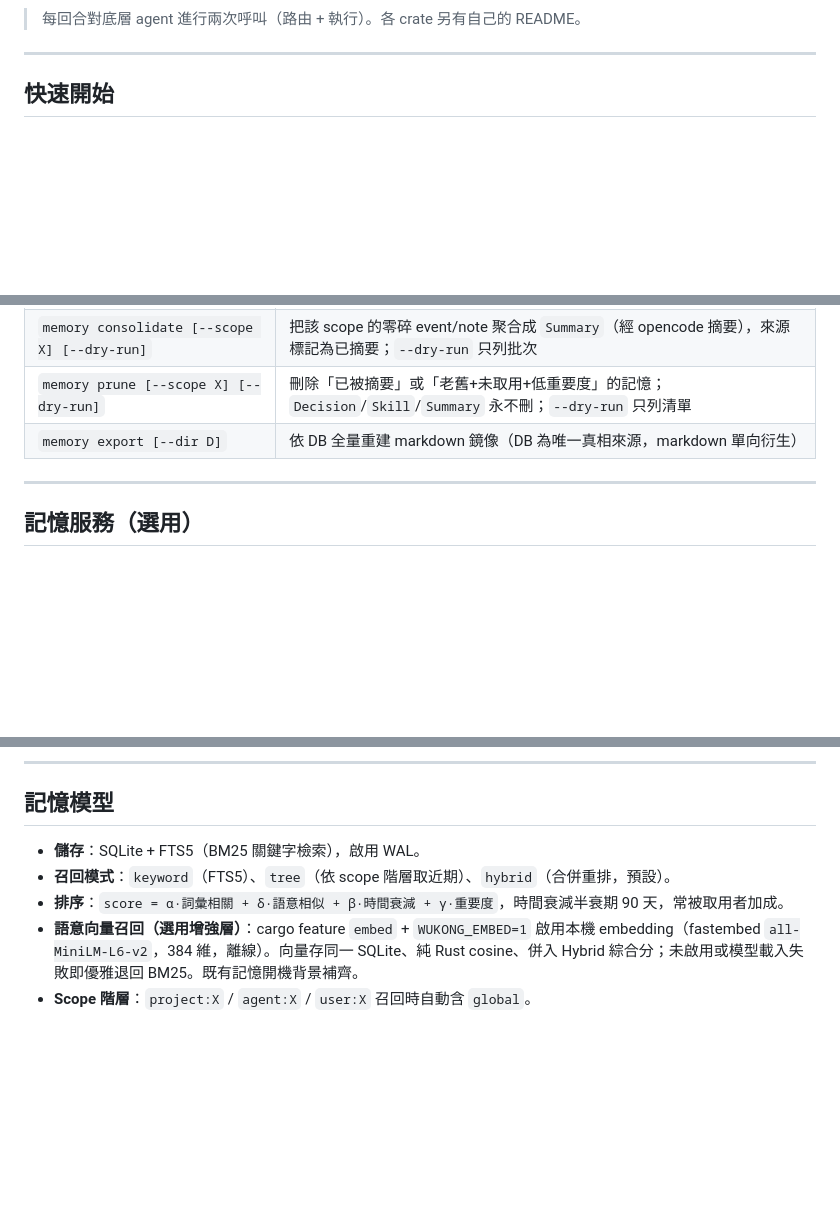
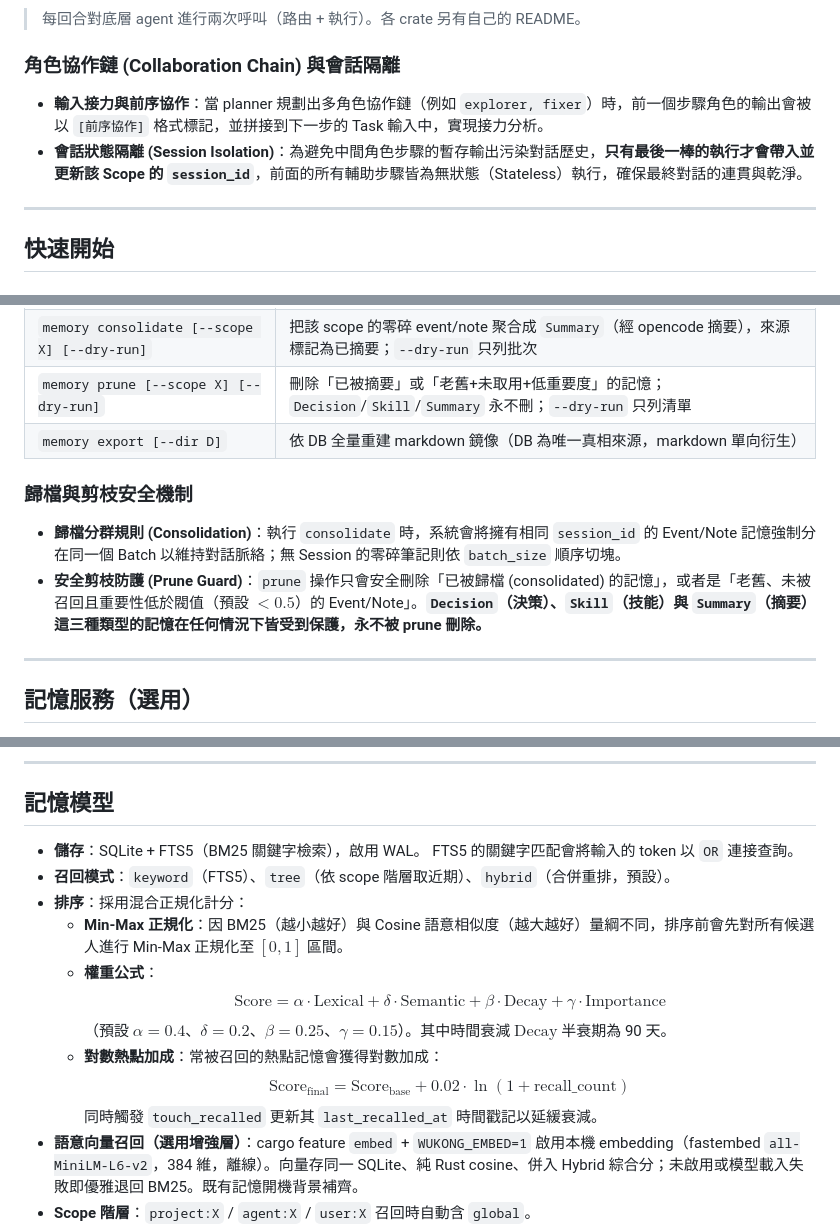
Before and after one commit to raybird/Wukong, a Markdown page: README.md, 3 parts joined by grey strips. Drawn GitHub-style; blank space fills up the shorter version.

````diff
--- a/README.md
+++ b/README.md
@@ -77,6 +84,11 @@
 ```
 
 > 每回合對底層 agent 進行兩次呼叫（路由 + 執行）。各 crate 另有自己的 README。
+
+### 角色協作鏈 (Collaboration Chain) 與會話隔離
+
+- **輸入接力與前序協作**：當 planner 規劃出多角色協作鏈（例如 `explorer, fixer`）時，前一個步驟角色的輸出會被以 `[前序協作]` 格式標記，並拼接到下一步的 Task 輸入中，實現接力分析。
+- **會話狀態隔離 (Session Isolation)**：為避免中間角色步驟的暫存輸出污染對話歷史，**只有最後一棒的執行才會帶入並更新該 Scope 的 `session_id`**，前面的所有輔助步驟皆為無狀態（Stateless）執行，確保最終對話的連貫與乾淨。
 
 ---
 
@@ -163,6 +175,11 @@ wukong memory export --dir ./mem-md          # 依 DB 全量重建 markdown 鏡
 | `memory prune [--scope X] [--dry-run]` | 刪除「已被摘要」或「老舊+未取用+低重要度」的記憶；`Decision`/`Skill`/`Summary` 永不刪；`--dry-run` 只列清單 |
 | `memory export [--dir D]` | 依 DB 全量重建 markdown 鏡像（DB 為唯一真相來源，markdown 單向衍生） |
 
+### 歸檔與剪枝安全機制
+
+- **歸檔分群規則 (Consolidation)**：執行 `consolidate` 時，系統會將擁有相同 `session_id` 的 Event/Note 記憶強制分在同一個 Batch 以維持對話脈絡；無 Session 的零碎筆記則依 `batch_size` 順序切塊。
+- **安全剪枝防護 (Prune Guard)**：`prune` 操作只會安全刪除「已被歸檔 (consolidated) 的記憶」，或者是「老舊、未被召回且重要性低於閥值（預設 $< 0.5$）的 Event/Note」。**`Decision`（決策）、`Skill`（技能）與 `Summary`（摘要）這三種類型的記憶在任何情況下皆受到保護，永不被 prune 刪除。**
+
 ---
 
 ## 記憶服務（選用）
@@ -253,9 +275,16 @@ wukong/
 
 ## 記憶模型
 
-- **儲存**：SQLite + FTS5（BM25 關鍵字檢索），啟用 WAL。
+- **儲存**：SQLite + FTS5（BM25 關鍵字檢索），啟用 WAL。 FTS5 的關鍵字匹配會將輸入的 token 以 `OR` 連接查詢。
 - **召回模式**：`keyword`（FTS5）、`tree`（依 scope 階層取近期）、`hybrid`（合併重排，預設）。
-- **排序**：`score = α·詞彙相關 + δ·語意相似 + β·時間衰減 + γ·重要度`，時間衰減半衰期 90 天，常被取用者加成。
+- **排序**：採用混合正規化計分：
+  - **Min-Max 正規化**：因 BM25（越小越好）與 Cosine 語意相似度（越大越好）量綱不同，排序前會先對所有候選人進行 Min-Max 正規化至 $[0, 1]$ 區間。
+  - **權重公式**：
+    $$\text{Score} = \alpha \cdot \text{Lexical} + \delta \cdot \text{Semantic} + \beta \cdot \text{Decay} + \gamma \cdot \text{Importance}$$
+    （預設 $\alpha=0.4$、$\delta=0.2$、$\beta=0.25$、$\gamma=0.15$）。其中時間衰減 $\text{Decay}$ 半衰期為 90 天。
+  - **對數熱點加成**：常被召回的熱點記憶會獲得對數加成：
+    $$\text{Score}_{\text{final}} = \text{Score}_{\text{base}} + 0.02 \cdot \ln(1 + \text{recall\_count})$$
+    同時觸發 `touch_recalled` 更新其 `last_recalled_at` 時間戳記以延緩衰減。
 - **語意向量召回（選用增強層）**：cargo feature `embed` + `WUKONG_EMBED=1` 啟用本機 embedding（fastembed `all-MiniLM-L6-v2`，384 維，離線）。向量存同一 SQLite、純 Rust cosine、併入 Hybrid 綜合分；未啟用或模型載入失敗即優雅退回 BM25。既有記憶開機背景補齊。
 - **Scope 階層**：`project:X` / `agent:X` / `user:X` 召回時自動含 `global`。
 - **Adaptive gate**：過短／全停用詞的瑣碎查詢直接略過召回。
````
Also changed, not shown: other parts of README.md (+38 -26 lines).
